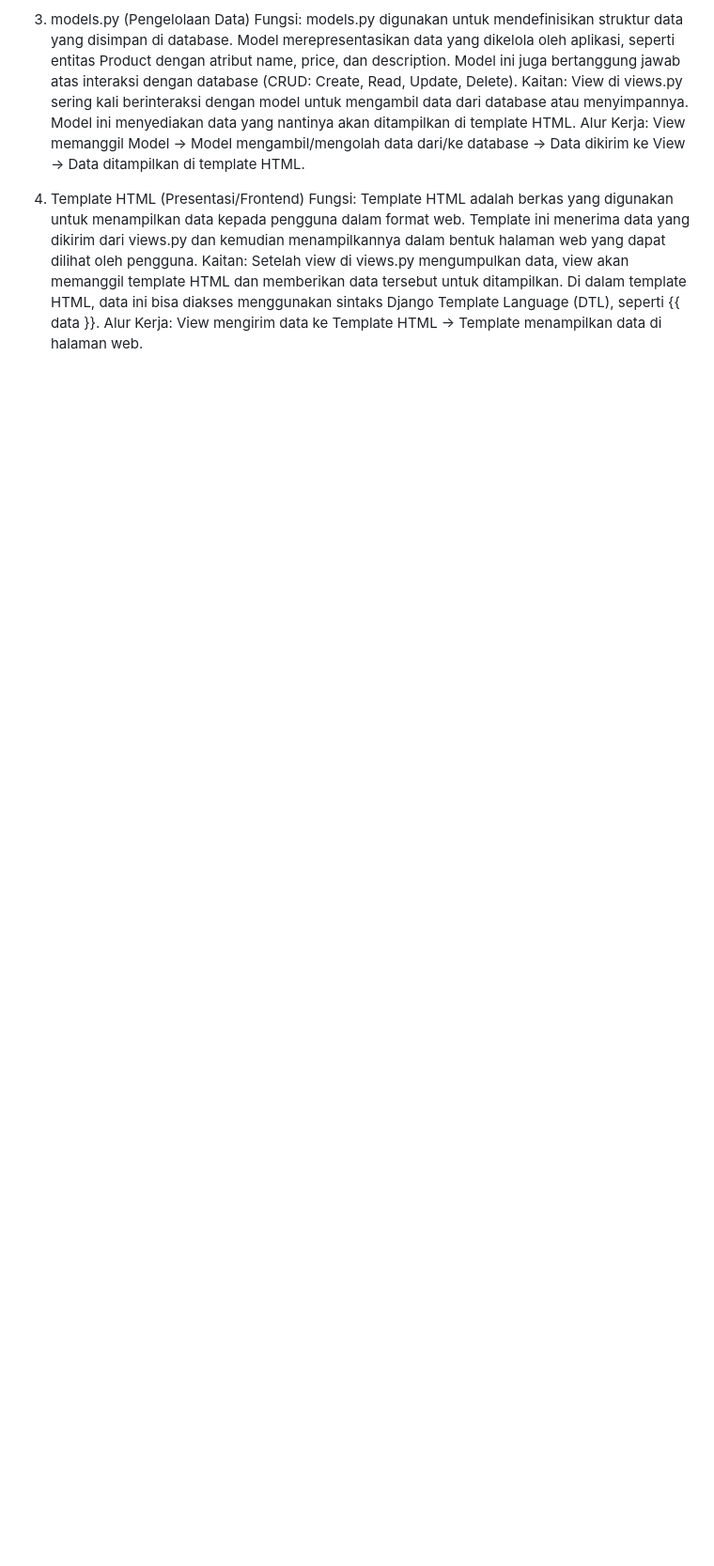
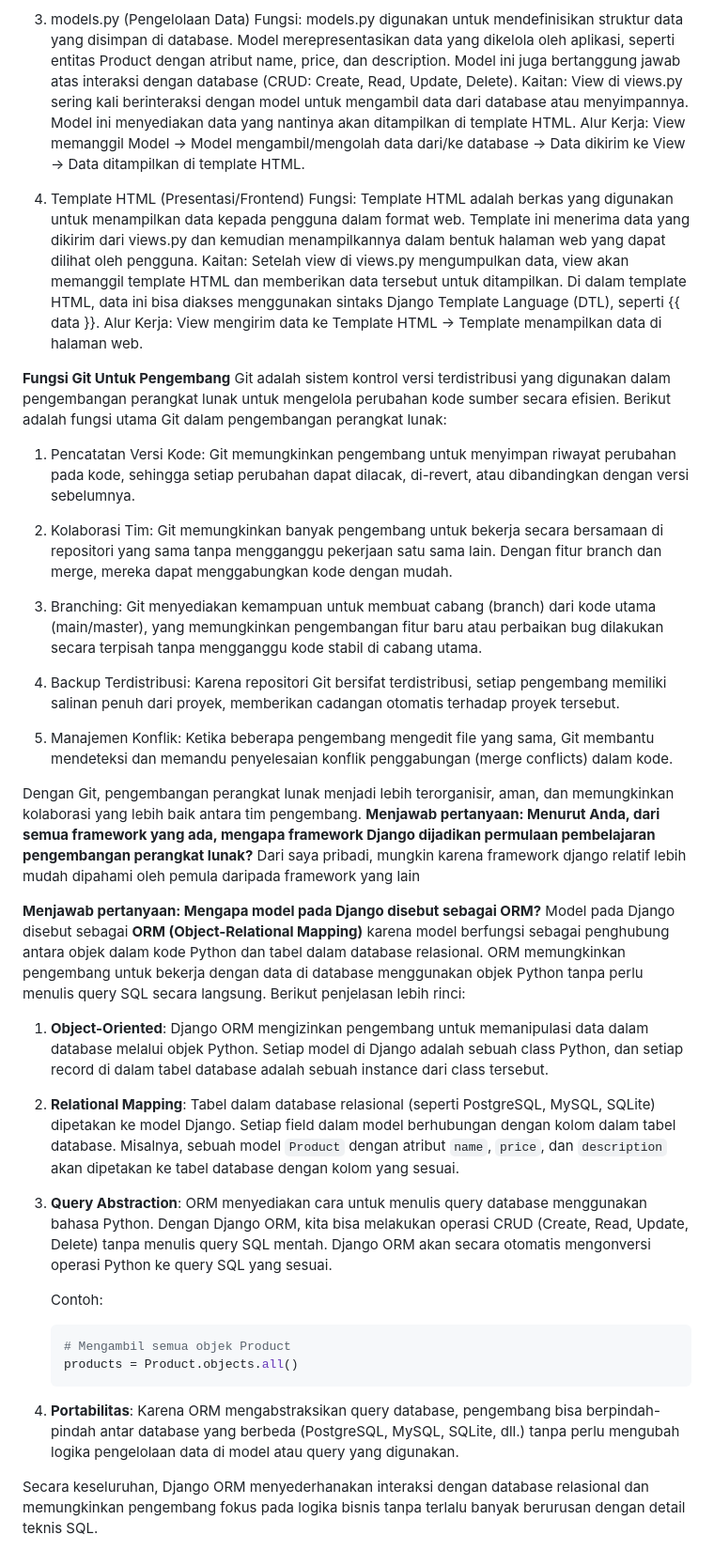
Before and after one commit to aminardisy/gunpla-store, a Markdown page: README.md, the part around the change. Shown at 94% size. Drawn GitHub-style; blank space fills up the shorter version.

````diff
--- a/README.md
+++ b/README.md
@@ -103,3 +103,39 @@ Alur Kerja: View memanggil Model → Model mengambil/mengolah data dari/ke datab
 Fungsi: Template HTML adalah berkas yang digunakan untuk menampilkan data kepada pengguna dalam format web. Template ini menerima data yang dikirim dari views.py dan kemudian menampilkannya dalam bentuk halaman web yang dapat dilihat oleh pengguna.
 Kaitan: Setelah view di views.py mengumpulkan data, view akan memanggil template HTML dan memberikan data tersebut untuk ditampilkan. Di dalam template HTML, data ini bisa diakses menggunakan sintaks Django Template Language (DTL), seperti {{ data }}.
 Alur Kerja: View mengirim data ke Template HTML → Template menampilkan data di halaman web.
+
+**Fungsi Git Untuk Pengembang**
+Git adalah sistem kontrol versi terdistribusi yang digunakan dalam pengembangan perangkat lunak untuk mengelola perubahan kode sumber secara efisien. Berikut adalah fungsi utama Git dalam pengembangan perangkat lunak:
+
+1. Pencatatan Versi Kode: Git memungkinkan pengembang untuk menyimpan riwayat perubahan pada kode, sehingga setiap perubahan dapat dilacak, di-revert, atau dibandingkan dengan versi sebelumnya.
+
+2. Kolaborasi Tim: Git memungkinkan banyak pengembang untuk bekerja secara bersamaan di repositori yang sama tanpa mengganggu pekerjaan satu sama lain. Dengan fitur branch dan merge, mereka dapat menggabungkan kode dengan mudah.
+
+3. Branching: Git menyediakan kemampuan untuk membuat cabang (branch) dari kode utama (main/master), yang memungkinkan pengembangan fitur baru atau perbaikan bug dilakukan secara terpisah tanpa mengganggu kode stabil di cabang utama.
+
+4. Backup Terdistribusi: Karena repositori Git bersifat terdistribusi, setiap pengembang memiliki salinan penuh dari proyek, memberikan cadangan otomatis terhadap proyek tersebut.
+
+5. Manajemen Konflik: Ketika beberapa pengembang mengedit file yang sama, Git membantu mendeteksi dan memandu penyelesaian konflik penggabungan (merge conflicts) dalam kode.
+
+Dengan Git, pengembangan perangkat lunak menjadi lebih terorganisir, aman, dan memungkinkan kolaborasi yang lebih baik antara tim pengembang.
+**Menjawab pertanyaan: Menurut Anda, dari semua framework yang ada, mengapa framework Django dijadikan permulaan pembelajaran pengembangan perangkat lunak?**
+Dari saya pribadi, mungkin karena framework django relatif lebih mudah dipahami oleh pemula daripada framework yang lain
+
+**Menjawab pertanyaan: Mengapa model pada Django disebut sebagai ORM?**
+Model pada Django disebut sebagai **ORM (Object-Relational Mapping)** karena model berfungsi sebagai penghubung antara objek dalam kode Python dan tabel dalam database relasional. ORM memungkinkan pengembang untuk bekerja dengan data di database menggunakan objek Python tanpa perlu menulis query SQL secara langsung. Berikut penjelasan lebih rinci:
+
+1. **Object-Oriented**: Django ORM mengizinkan pengembang untuk memanipulasi data dalam database melalui objek Python. Setiap model di Django adalah sebuah class Python, dan setiap record di dalam tabel database adalah sebuah instance dari class tersebut.
+
+2. **Relational Mapping**: Tabel dalam database relasional (seperti PostgreSQL, MySQL, SQLite) dipetakan ke model Django. Setiap field dalam model berhubungan dengan kolom dalam tabel database. Misalnya, sebuah model `Product` dengan atribut `name`, `price`, dan `description` akan dipetakan ke tabel database dengan kolom yang sesuai.
+
+3. **Query Abstraction**: ORM menyediakan cara untuk menulis query database menggunakan bahasa Python. Dengan Django ORM, kita bisa melakukan operasi CRUD (Create, Read, Update, Delete) tanpa menulis query SQL mentah. Django ORM akan secara otomatis mengonversi operasi Python ke query SQL yang sesuai.
+
+   Contoh:
+   ```python
+   # Mengambil semua objek Product
+   products = Product.objects.all()
+   ```
+
+4. **Portabilitas**: Karena ORM mengabstraksikan query database, pengembang bisa berpindah-pindah antar database yang berbeda (PostgreSQL, MySQL, SQLite, dll.) tanpa perlu mengubah logika pengelolaan data di model atau query yang digunakan.
+
+Secara keseluruhan, Django ORM menyederhanakan interaksi dengan database relasional dan memungkinkan pengembang fokus pada logika bisnis tanpa terlalu banyak berurusan dengan detail teknis SQL.
````
